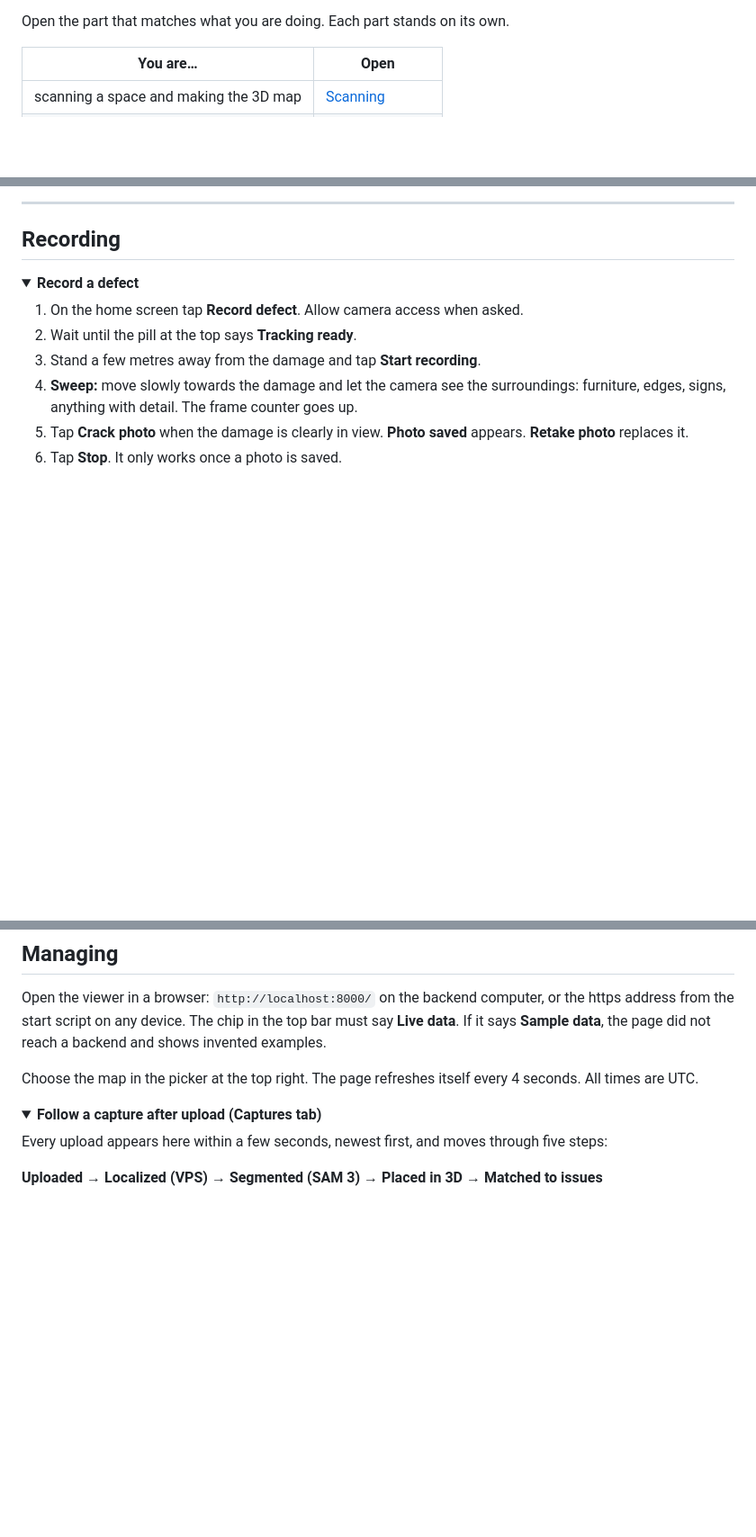
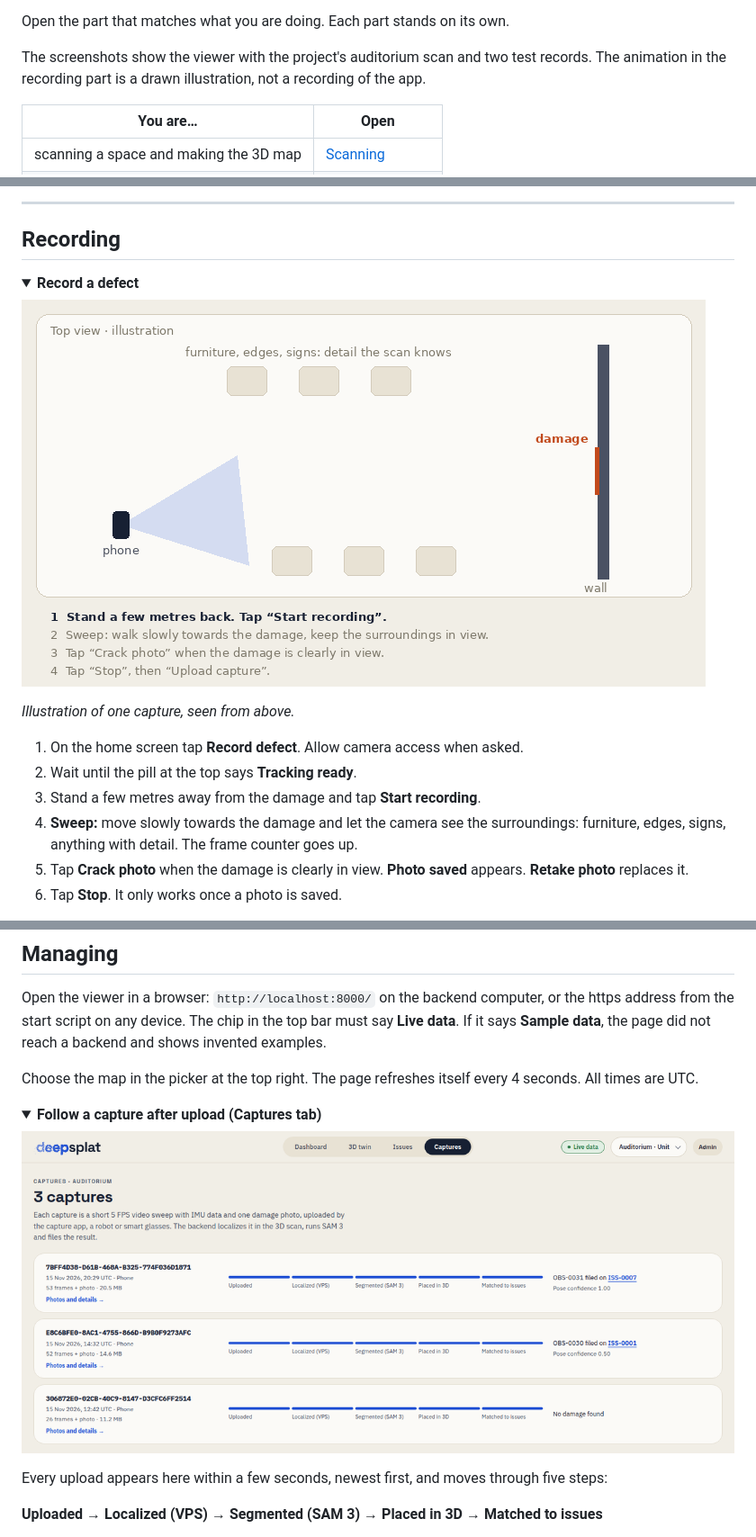
Before and after one commit to Ishan-mohite/deepsplat, a Markdown page: docs/USER_MANUAL.md, 3 parts joined by grey strips. Shown at 90% size. GitHub-like rendering; pictures changed too: docs/img/recording-sweep.gif (added), docs/img/viewer-captures.png (added); folded sections open; blank space fills up the shorter version.

```diff
--- a/docs/USER_MANUAL.md
+++ b/docs/USER_MANUAL.md
@@ -7,4 +20,7 @@ How to use deepsplat, from scanning a space to working with the damage records.
 Open the part that matches what you are doing. Each part stands on its own.
+
+The screenshots show the viewer with the project's auditorium scan and two test records. The
+animation in the recording part is a drawn illustration, not a recording of the app.
 
 | You are… | Open |
 |---|---|
@@ -214,6 +230,10 @@ find devices on the local network; allow it.
 <details>
 <summary><strong>Record a defect</strong></summary>
 
+![Animated top view: the phone starts a few metres from the wall, moves slowly towards the damage while frames are saved, takes the crack photo, then stops](img/recording-sweep.gif)
+
+*Illustration of one capture, seen from above.*
+
 1. On the home screen tap **Record defect**. Allow camera access when asked.
 2. Wait until the pill at the top says **Tracking ready**.
 3. Stand a few metres away from the damage and tap **Start recording**.
@@ -314,6 +334,8 @@ are UTC.
 <details>
 <summary><strong>Follow a capture after upload (Captures tab)</strong></summary>
 
+![Captures tab with three captures, each with its five steps and its result](img/viewer-captures.png)
+
 Every upload appears here within a few seconds, newest first, and moves through five steps:
 
 **Uploaded → Localized (VPS) → Segmented (SAM 3) → Placed in 3D → Matched to issues**
```
Also changed, not shown: other parts of docs/USER_MANUAL.md (+21 -0 lines), docs/img/viewer-3d-twin.png (added), docs/img/viewer-capture-details.png (added), docs/img/viewer-dashboard.png (added), docs/img/viewer-issues.png (added).
